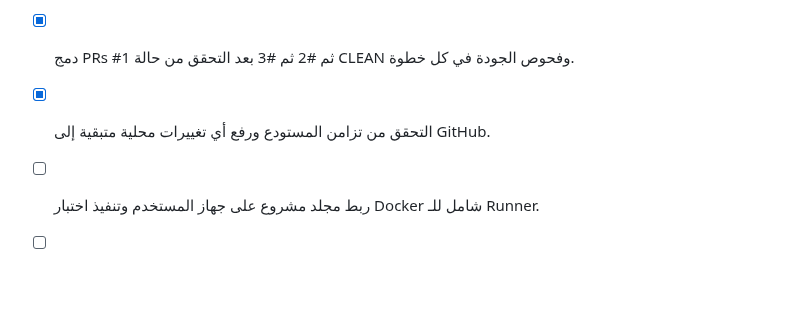
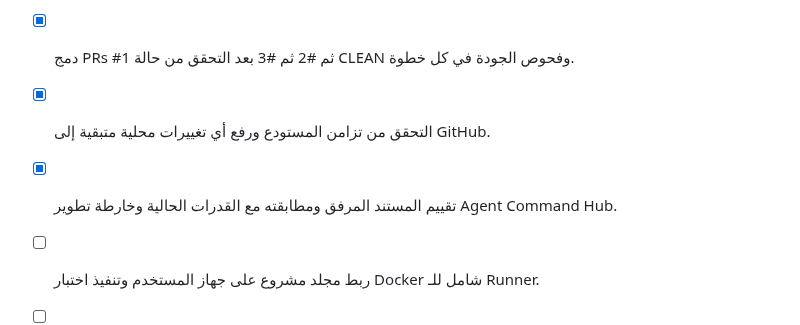
Before and after one commit to feraslion/agent-command-hub, a Markdown page: todo.md, the part around the change. GitHub-like rendering; blank space fills up the shorter version.

```diff
--- a/todo.md
+++ b/todo.md
@@ -220,5 +220,6 @@
 - [x] تطبيق تجاوز مؤقت موثق لشرط مراجعة main مع الإبقاء على PRs وفحوص الجودة ومنع الحذف والدفع القسري.
 - [x] دمج PRs #1 ثم #2 ثم #3 بعد التحقق من حالة CLEAN وفحوص الجودة في كل خطوة.
 - [x] التحقق من تزامن المستودع ورفع أي تغييرات محلية متبقية إلى GitHub.
+- [x] تقييم المستند المرفق ومطابقته مع القدرات الحالية وخارطة تطوير Agent Command Hub.
 - [ ] ربط مجلد مشروع على جهاز المستخدم وتنفيذ اختبار Docker شامل للـ Runner.
 - [ ] اختبار توسعة Runner وتوثيق خطوات ربط الجهاز والحفظ كنسخة قابلة للاسترجاع.
```
Also changed, not shown: docs/attached-document-assessment-ar.md (added, +117 -0 lines).
